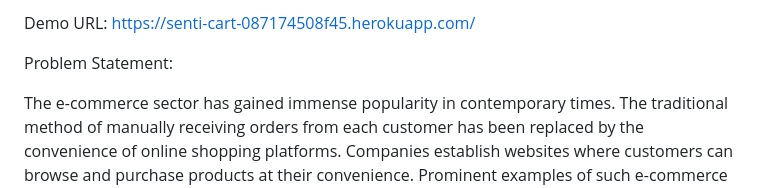
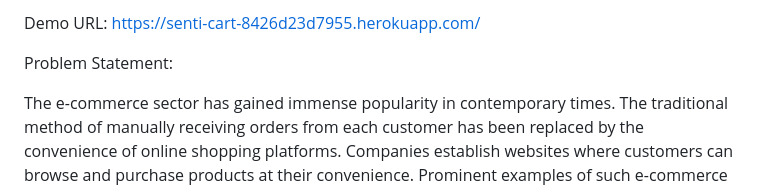
Before and after one commit to imsaptarshi91/Sentiment_Based_Product_Recommendation, a Markdown page: README.md, the part around the change. Rendered like a GitHub page.

```diff
--- a/README.md
+++ b/README.md
@@ -1,4 +1,4 @@
-Demo URL: https://senti-cart-087174508f45.herokuapp.com/
+Demo URL: https://senti-cart-8426d23d7955.herokuapp.com/
 
 Problem Statement:
 
```
